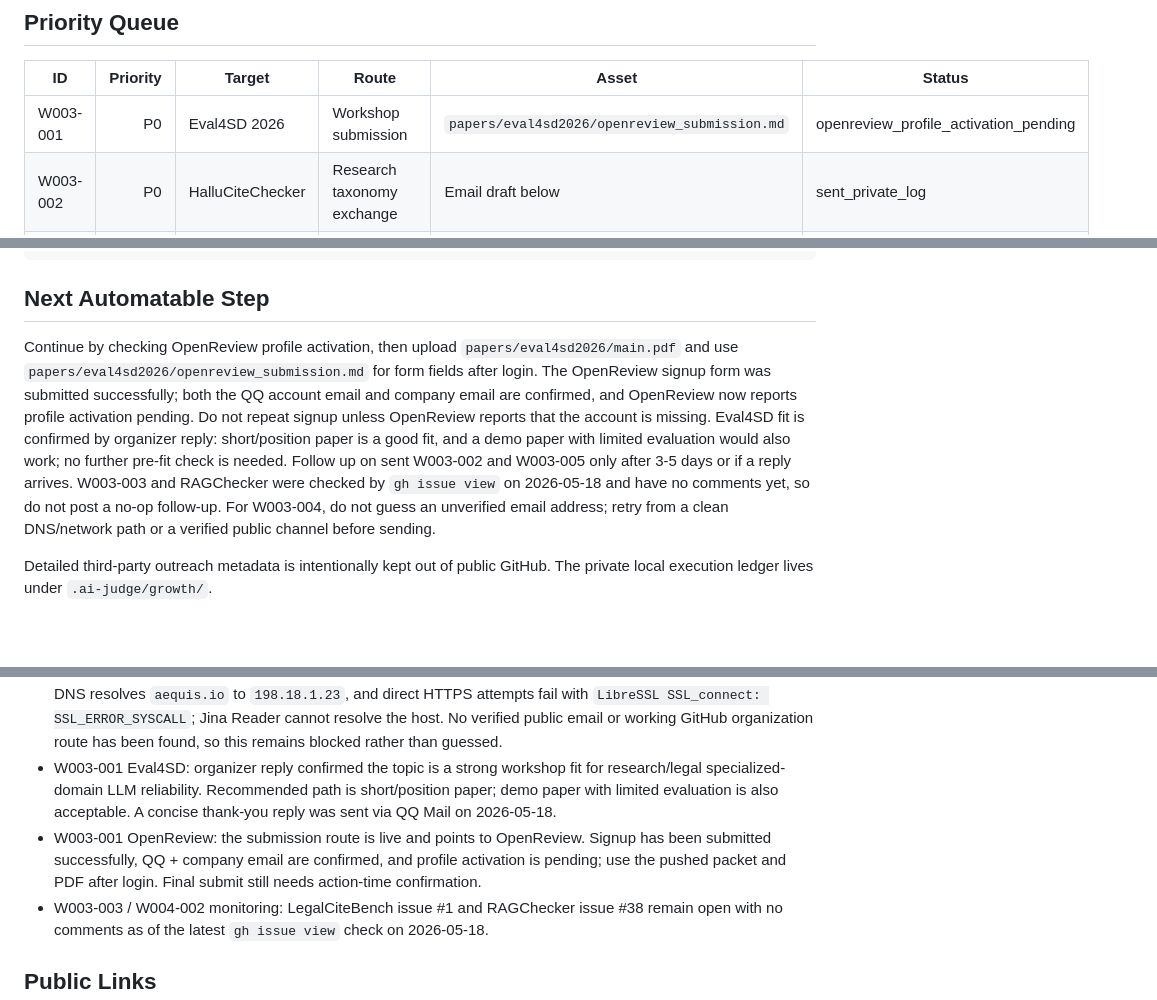
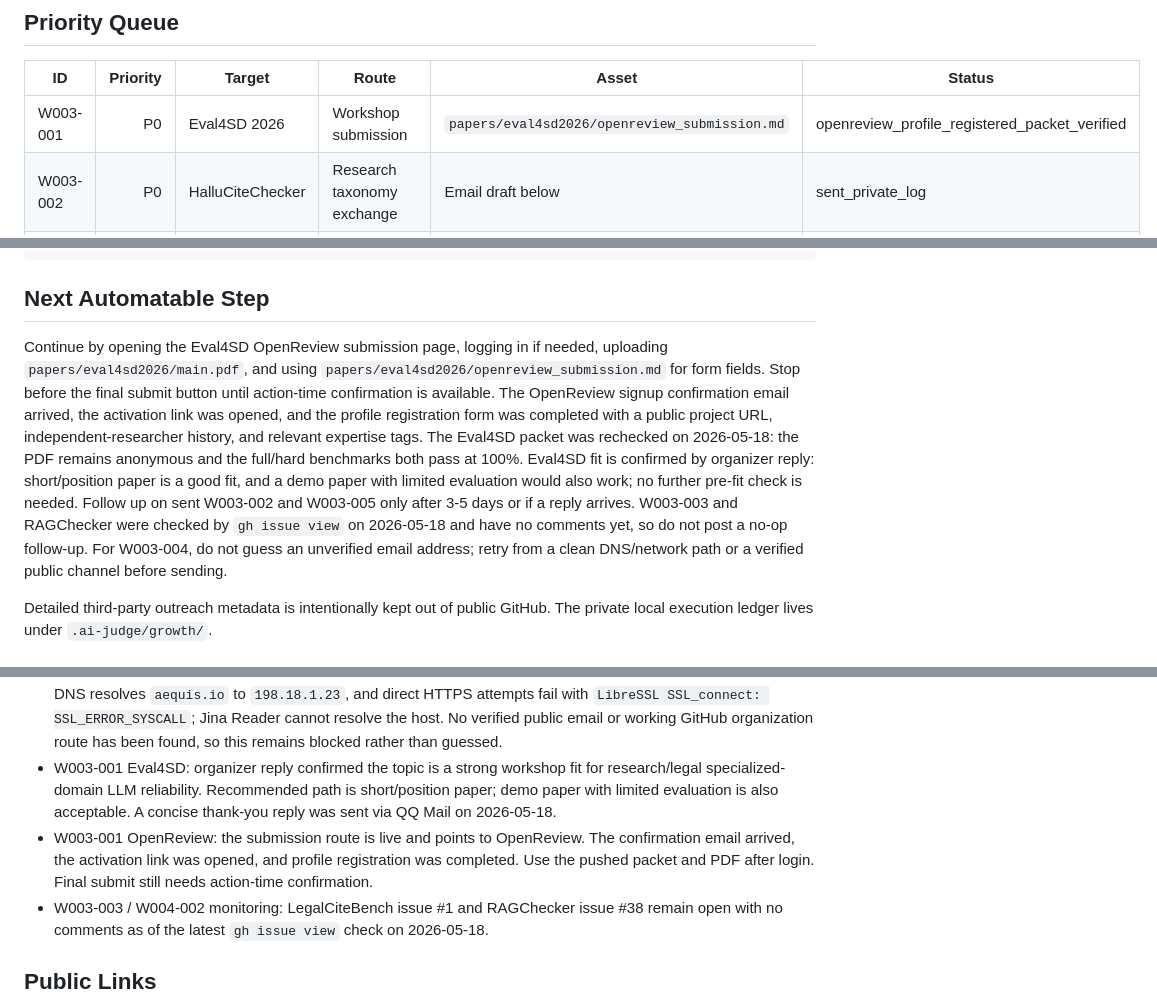
Before and after one commit to reguorier/ai-judge, a Markdown page: growth/resonance_wave_003_eval_taxonomy_infra.md, 3 parts joined by grey strips. GitHub-like rendering; blank space fills up the shorter version.

```diff
--- a/growth/resonance_wave_003_eval_taxonomy_infra.md
+++ b/growth/resonance_wave_003_eval_taxonomy_infra.md
@@ -25,7 +25,7 @@ AI Judge's next public wedge is the `claim-span + source` audit layer: citation
 
 | ID | Priority | Target | Route | Asset | Status |
 |---|---:|---|---|---|---|
-| W003-001 | P0 | Eval4SD 2026 | Workshop submission | `papers/eval4sd2026/openreview_submission.md` | openreview_profile_activation_pending |
+| W003-001 | P0 | Eval4SD 2026 | Workshop submission | `papers/eval4sd2026/openreview_submission.md` | openreview_profile_registered_packet_verified |
 | W003-002 | P0 | HalluCiteChecker | Research taxonomy exchange | Email draft below | sent_private_log |
 | W003-003 | P0 | LegalCiteBench | Legal citation taxonomy exchange | Email draft below | public_issue_posted |
 | W003-004 | P1 | Aequis | Legal AI provenance / benchmark collaboration | Email draft below | contact_route_unverified |
@@ -202,7 +202,7 @@ Reguorier
 
 ## Next Automatable Step
 
-Continue by checking OpenReview profile activation, then upload `papers/eval4sd2026/main.pdf` and use `papers/eval4sd2026/openreview_submission.md` for form fields after login. The OpenReview signup form was submitted successfully; both the QQ account email and company email are confirmed, and OpenReview now reports profile activation pending. Do not repeat signup unless OpenReview reports that the account is missing. Eval4SD fit is confirmed by organizer reply: short/position paper is a good fit, and a demo paper with limited evaluation would also work; no further pre-fit check is needed. Follow up on sent W003-002 and W003-005 only after 3-5 days or if a reply arrives. W003-003 and RAGChecker were checked by `gh issue view` on 2026-05-18 and have no comments yet, so do not post a no-op follow-up. For W003-004, do not guess an unverified email address; retry from a clean DNS/network path or a verified public channel before sending.
+Continue by opening the Eval4SD OpenReview submission page, logging in if needed, uploading `papers/eval4sd2026/main.pdf`, and using `papers/eval4sd2026/openreview_submission.md` for form fields. Stop before the final submit button until action-time confirmation is available. The OpenReview signup confirmation email arrived, the activation link was opened, and the profile registration form was completed with a public project URL, independent-researcher history, and relevant expertise tags. The Eval4SD packet was rechecked on 2026-05-18: the PDF remains anonymous and the full/hard benchmarks both pass at 100%. Eval4SD fit is confirmed by organizer reply: short/position paper is a good fit, and a demo paper with limited evaluation would also work; no further pre-fit check is needed. Follow up on sent W003-002 and W003-005 only after 3-5 days or if a reply arrives. W003-003 and RAGChecker were checked by `gh issue view` on 2026-05-18 and have no comments yet, so do not post a no-op follow-up. For W003-004, do not guess an unverified email address; retry from a clean DNS/network path or a verified public channel before sending.
 
 Detailed third-party outreach metadata is intentionally kept out of public GitHub. The private local execution ledger lives under `.ai-judge/growth/`.
 
@@ -211,7 +211,7 @@ Detailed third-party outreach metadata is intentionally kept out of public GitHu
 - W003-003 LegalCiteBench: the arXiv PDF and GitHub repository expose a GitHub repository (`Sijia711/LegalCiteBench`) and Hugging Face dataset (`legalcitebench/LegalCiteBench`), but no public email. GitHub Issues are enabled; a public taxonomy-exchange issue was posted at `https://github.com/Sijia711/LegalCiteBench/issues/1`.
 - W003-004 Aequis: the public site confirms the fit around provenance, jurisdiction, time, and reproducible legal AI benchmarks. The site exposes collaboration/contact links, but they route through Cloudflare email protection. Local DNS resolves `aequis.io` to `198.18.1.23`, and direct HTTPS attempts fail with `LibreSSL SSL_connect: SSL_ERROR_SYSCALL`; Jina Reader cannot resolve the host. No verified public email or working GitHub organization route has been found, so this remains blocked rather than guessed.
 - W003-001 Eval4SD: organizer reply confirmed the topic is a strong workshop fit for research/legal specialized-domain LLM reliability. Recommended path is short/position paper; demo paper with limited evaluation is also acceptable. A concise thank-you reply was sent via QQ Mail on 2026-05-18.
-- W003-001 OpenReview: the submission route is live and points to OpenReview. Signup has been submitted successfully, QQ + company email are confirmed, and profile activation is pending; use the pushed packet and PDF after login. Final submit still needs action-time confirmation.
+- W003-001 OpenReview: the submission route is live and points to OpenReview. The confirmation email arrived, the activation link was opened, and profile registration was completed. Use the pushed packet and PDF after login. Final submit still needs action-time confirmation.
 - W003-003 / W004-002 monitoring: LegalCiteBench issue #1 and RAGChecker issue #38 remain open with no comments as of the latest `gh issue view` check on 2026-05-18.
 
 ## Public Links
```
Also changed, not shown: growth/feedback_log.md (+1 -0 lines), growth/metrics_dashboard.md (+1 -1 lines).
